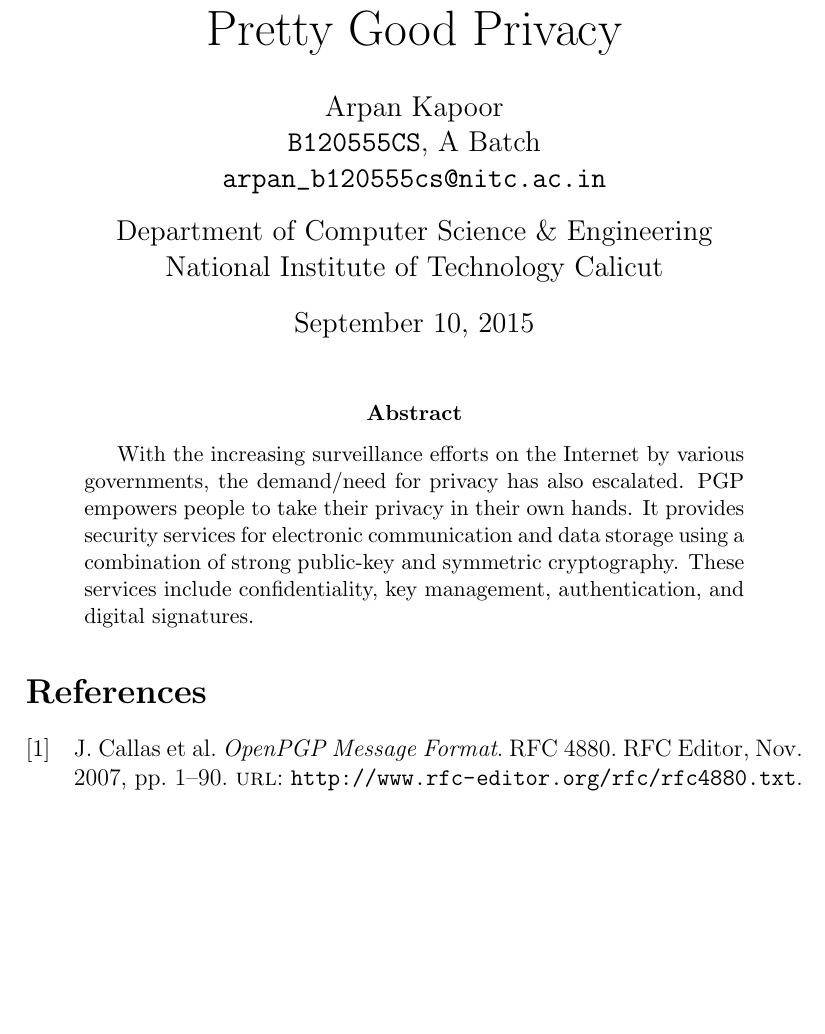
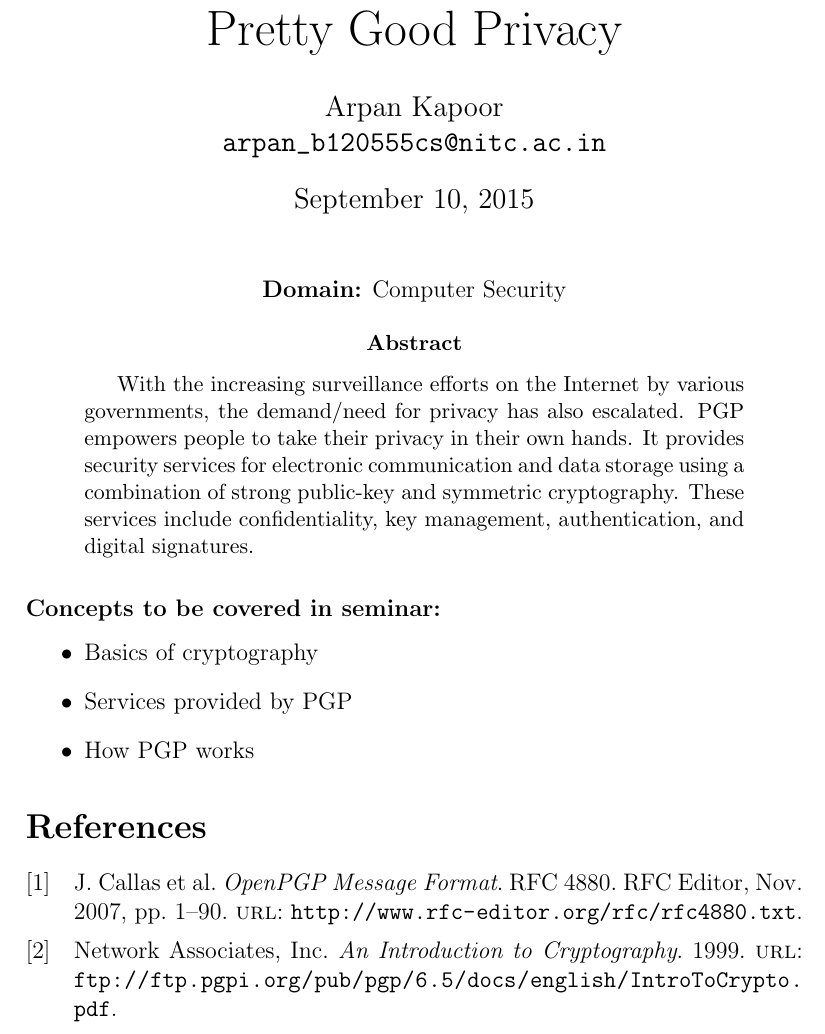
Before and after one commit to arpankapoor/btech-seminar, a LaTeX paper (abstract/abstract.tex, which reads abstract/ref.bib): part of the page, cut so that both start at the same text, the shorter picture padded with empty space. Compiled offline with pdfLaTeX.

Commit message:
Abstract v2

```diff
--- a/abstract/abstract.tex
+++ b/abstract/abstract.tex
@@ -16,15 +16,16 @@
 
 \title{\Huge{Pretty Good Privacy}}
 \author{Arpan Kapoor\\
-	\texttt{B120555CS}, A Batch\\
 	\href{mailto:arpan_b120555cs@nitc.ac.in}
-	{\nolinkurl{arpan_b120555cs@nitc.ac.in}}\\[0.30cm]
-	Department of Computer Science \& Engineering\\
-	National Institute of Technology Calicut
+	{\nolinkurl{arpan_b120555cs@nitc.ac.in}}
 }
 \date{\today}
 
 \maketitle
+
+\begin{center}
+	\textbf{Domain:} Computer Security
+\end{center}
 
 \begin{abstract}
 With the increasing surveillance efforts on the Internet by various governments,
@@ -35,6 +36,14 @@
 key management, authentication, and digital signatures.
 \end{abstract}
 
+\subsubsection*{Concepts to be covered in seminar:}
+\begin{itemize}
+	\item Basics of cryptography
+	\item Services provided by PGP
+	\item How PGP works
+\end{itemize}
+
+
 \nocite{*}
 \printbibliography
 
--- a/abstract/ref.bib
+++ b/abstract/ref.bib
@@ -12,3 +12,10 @@
 	institution="{RFC Editor}",
 	url={http://www.rfc-editor.org/rfc/rfc4880.txt}
 }
+
+@online{intro-to-crypto,
+	author="{Network Associates, Inc.}",
+	title="An Introduction to Cryptography",
+	year={1999},
+	url={ftp://ftp.pgpi.org/pub/pgp/6.5/docs/english/IntroToCrypto.pdf},
+}
```
Also changed, not shown: abstract/arpan_b120555cs.pdf.
